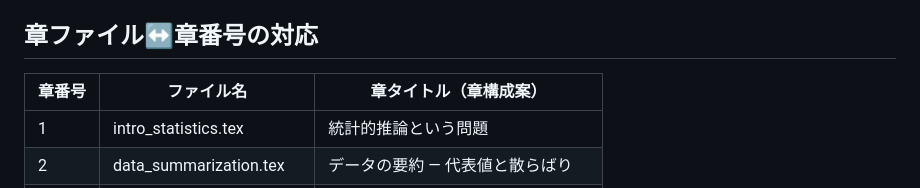
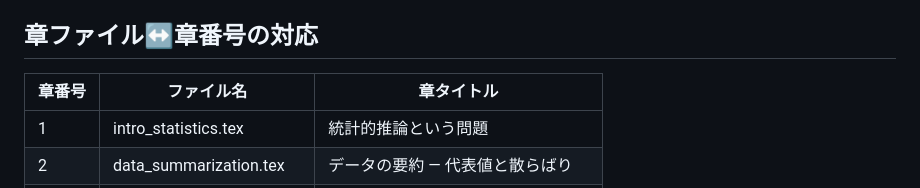
Before and after one commit to lioskM/textbook_statistics, a Markdown page: docs/latex_reference.md, the part around the change. Drawn GitHub-style.

Commit message:
latex_referenceの対応表列見出しから廃止済み章構成案の出所表示を削除
「章タイトル（章構成案）」を「章タイトル」に変更. 削除済みの章構成案を指す
出所表示だったため, 括弧ごと落として消えた文書名を残さない.

Co-Authored-By: Claude Opus 4.8 <noreply@anthropic.com>

```diff
--- a/docs/latex_reference.md
+++ b/docs/latex_reference.md
@@ -33,7 +33,7 @@
 
 ## 章ファイル↔章番号の対応
 
-| 章番号 | ファイル名 | 章タイトル（章構成案） |
+| 章番号 | ファイル名 | 章タイトル |
 |--------|-----------|----------------------|
 | 1 | intro_statistics.tex | 統計的推論という問題 |
 | 2 | data_summarization.tex | データの要約 — 代表値と散らばり |
```
